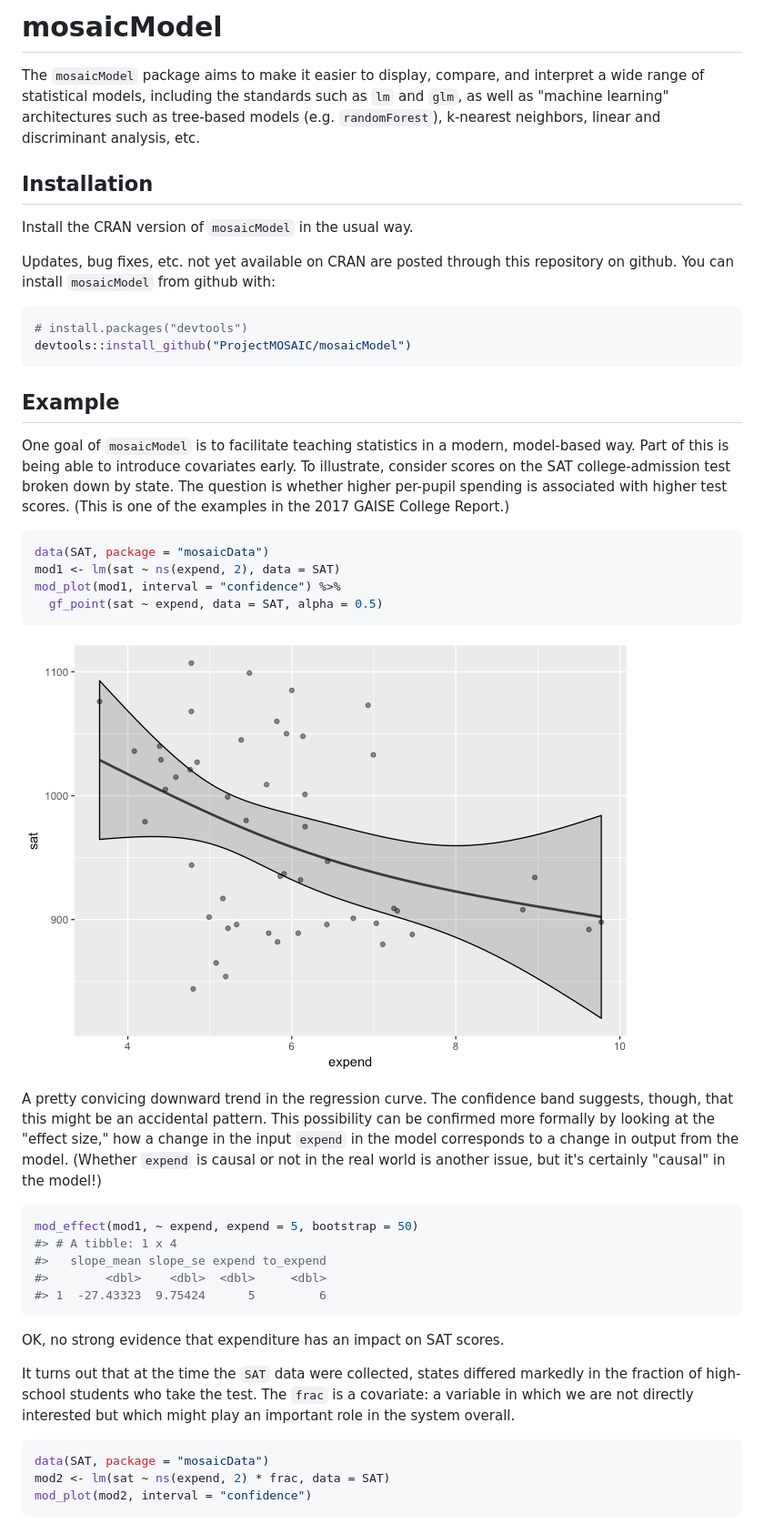
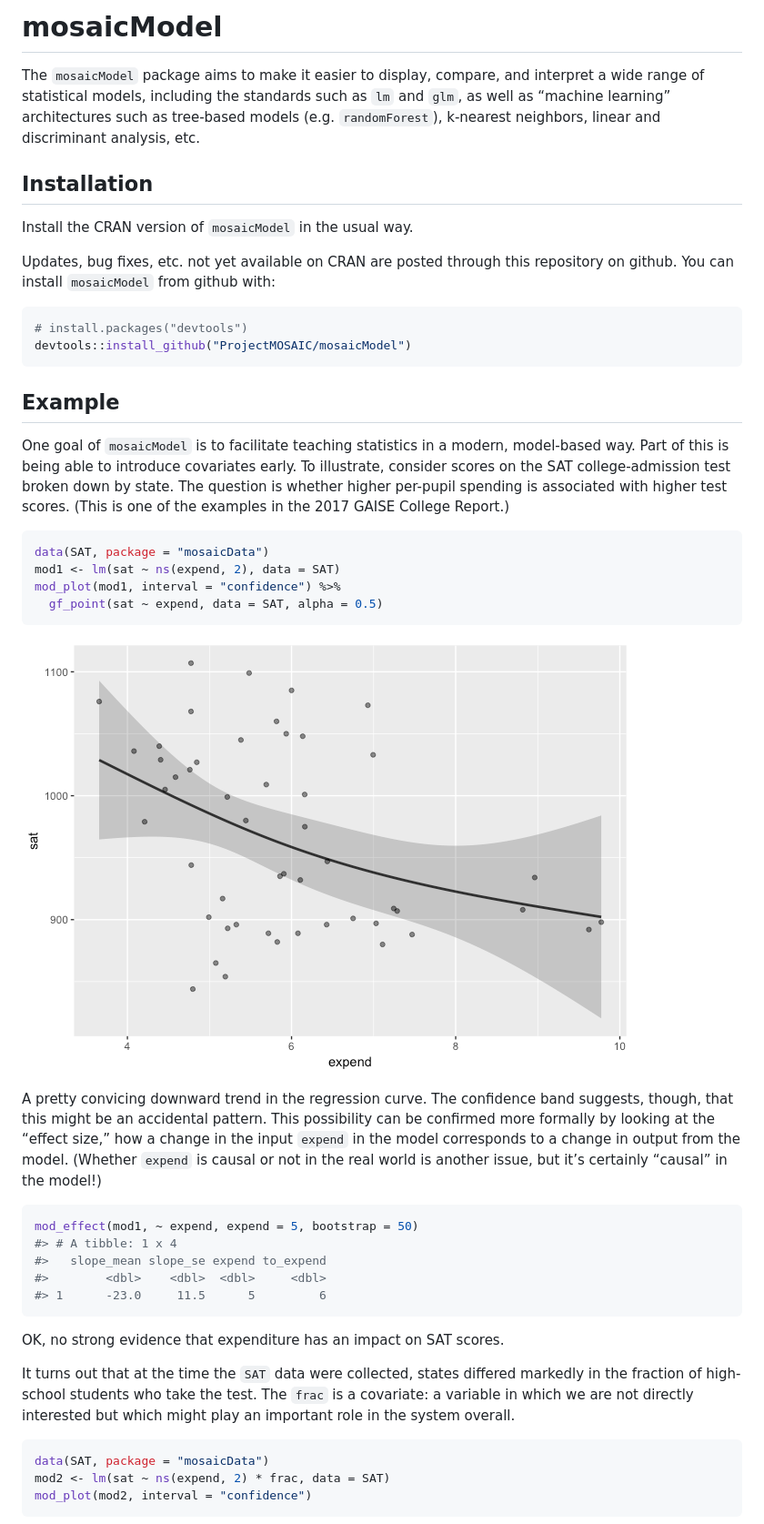
Before and after one commit to ProjectMOSAIC/mosaicModel, a Markdown page: README.md, the part around one of its changes. Shown at 91% size. GitHub-like rendering; pictures changed too: README-unnamed-chunk-3-1.png.

````diff
--- a/README.md
+++ b/README.md
@@ -1,26 +1,35 @@
 
 <!-- README.md is generated from README.Rmd. Please edit that file -->
-mosaicModel
-===========
 
-The `mosaicModel` package aims to make it easier to display, compare, and interpret a wide range of statistical models, including the standards such as `lm` and `glm`, as well as "machine learning" architectures such as tree-based models (e.g. `randomForest`), k-nearest neighbors, linear and discriminant analysis, etc.
+# mosaicModel
 
-Installation
-------------
+The `mosaicModel` package aims to make it easier to display, compare,
+and interpret a wide range of statistical models, including the
+standards such as `lm` and `glm`, as well as “machine learning”
+architectures such as tree-based models (e.g. `randomForest`), k-nearest
+neighbors, linear and discriminant analysis, etc.
+
+## Installation
 
 Install the CRAN version of `mosaicModel` in the usual way.
 
-Updates, bug fixes, etc. not yet available on CRAN are posted through this repository on github. You can install `mosaicModel` from github with:
+Updates, bug fixes, etc. not yet available on CRAN are posted through
+this repository on github. You can install `mosaicModel` from github
+with:
 
 ``` r
 # install.packages("devtools")
 devtools::install_github("ProjectMOSAIC/mosaicModel")
 ```
 
-Example
--------
+## Example
 
-One goal of `mosaicModel` is to facilitate teaching statistics in a modern, model-based way. Part of this is being able to introduce covariates early. To illustrate, consider scores on the SAT college-admission test broken down by state. The question is whether higher per-pupil spending is associated with higher test scores. (This is one of the examples in the 2017 GAISE College Report.)
+One goal of `mosaicModel` is to facilitate teaching statistics in a
+modern, model-based way. Part of this is being able to introduce
+covariates early. To illustrate, consider scores on the SAT
+college-admission test broken down by state. The question is whether
+higher per-pupil spending is associated with higher test scores. (This
+is one of the examples in the 2017 GAISE College Report.)
 
 ``` r
 data(SAT, package = "mosaicData")
@@ -33,17 +42,26 @@ mod_plot(mod1, interval = "confidence") %>%
 
-A pretty convicing downward trend in the regression curve. The confidence band suggests, though, that this might be an accidental pattern. This possibility can be confirmed more formally by looking at the "effect size," how a change in the input `expend` in the model corresponds to a change in output from the model. (Whether `expend` is causal or not in the real world is another issue, but it's certainly "causal" in the model!)
+A pretty convicing downward trend in the regression curve. The
+confidence band suggests, though, that this might be an accidental
+pattern. This possibility can be confirmed more formally by looking at
+the “effect size,” how a change in the input `expend` in the model
+corresponds to a change in output from the model. (Whether `expend` is
+causal or not in the real world is another issue, but it’s certainly
+“causal” in the model\!)
 
 ``` r
 mod_effect(mod1, ~ expend, expend = 5, bootstrap = 50)
 #> # A tibble: 1 x 4
 #>   slope_mean slope_se expend to_expend
 #>        <dbl>    <dbl>  <dbl>     <dbl>
-#> 1  -27.43323  9.75424      5         6
+#> 1      -23.0     11.5      5         6
 ```
 
 OK, no strong evidence that expenditure has an impact on SAT scores.
 
-It turns out that at the time the `SAT` data were collected, states differed markedly in the fraction of high-school students who take the test. The `frac` is a covariate: a variable in which we are not directly interested but which might play an important role in the system overall.
+It turns out that at the time the `SAT` data were collected, states
+differed markedly in the fraction of high-school students who take the
+test. The `frac` is a covariate: a variable in which we are not directly
+interested but which might play an important role in the system overall.
 
 ``` r
 data(SAT, package = "mosaicData")
````
Also changed, not shown: other parts of README.md (+27 -14 lines), README-example-1.png, README-unnamed-chunk-5-1.png, 10 other files.
